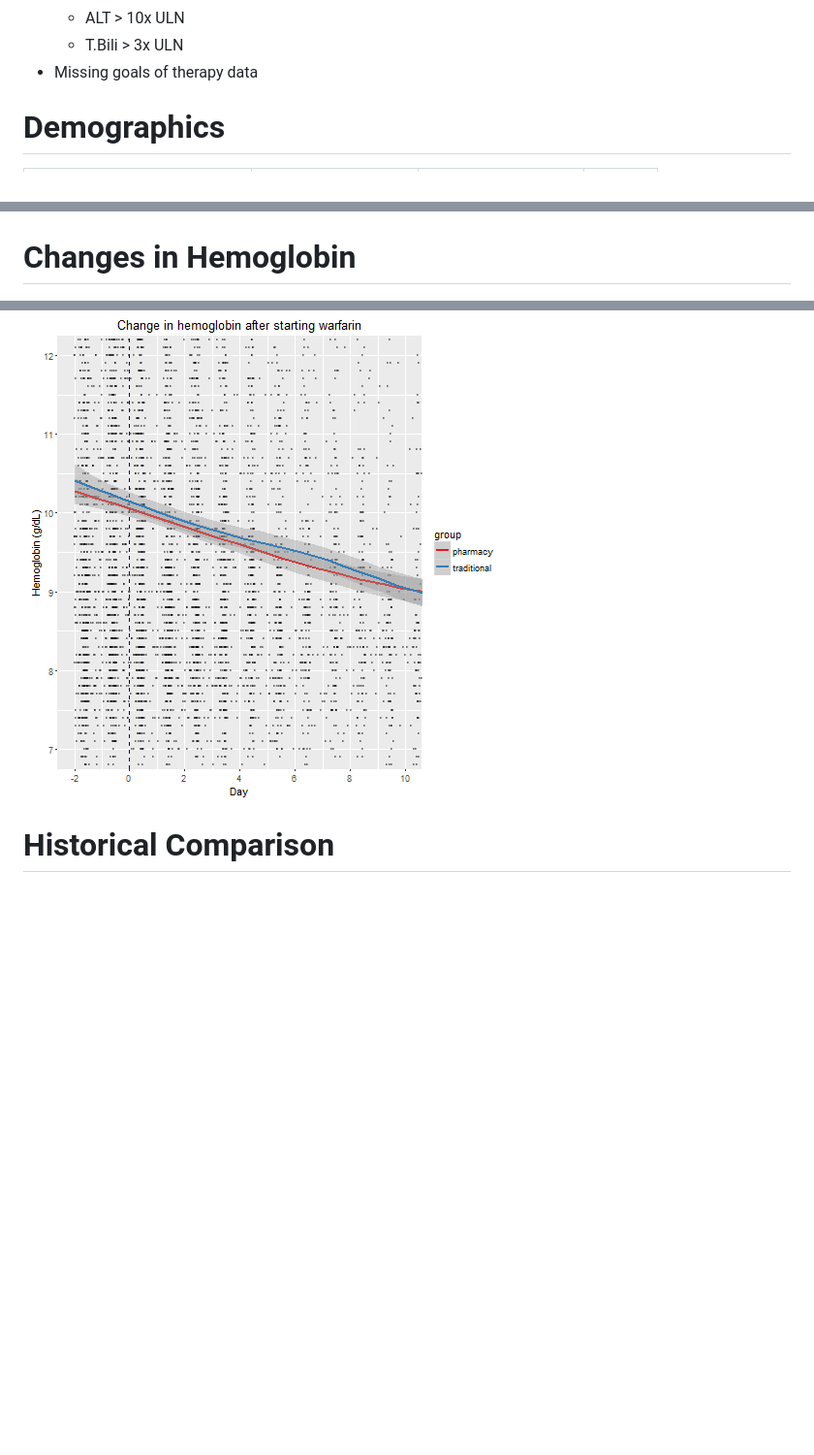
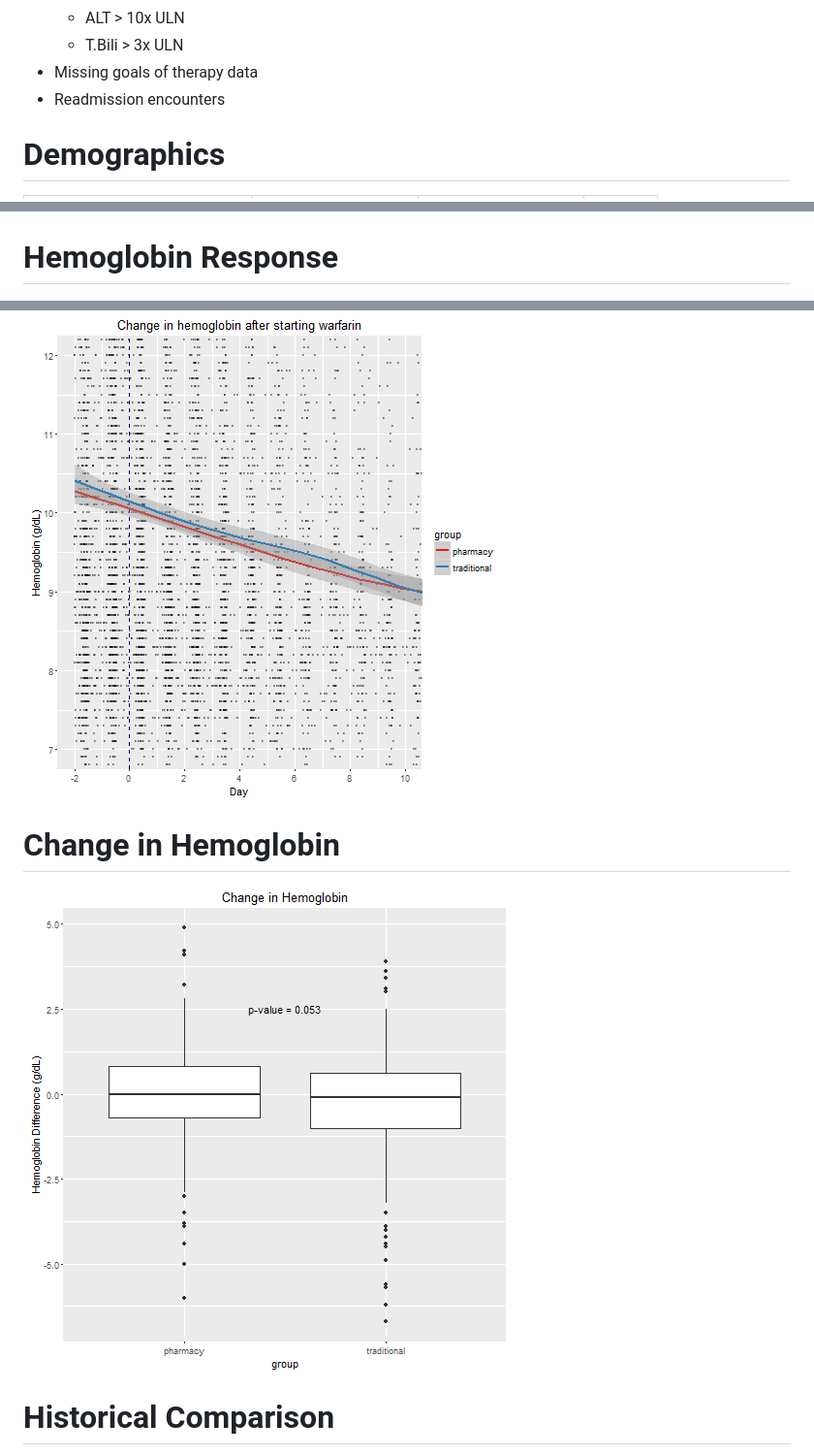
Before and after one commit to bgulbis/Warfarin_Dosing_Service, a Markdown page: warfarin_analysis.md, 3 parts joined by grey strips. Shown: that part at 97% size. Drawn GitHub-style; pictures changed too: warfarin_analysis-figure/hgb2-1.png (added); blank space fills up the shorter version.

```diff
--- a/warfarin_analysis.md
+++ b/warfarin_analysis.md
@@ -59,6 +51,7 @@ Methods: Exclusion
     - ALT > 10x ULN
     - T.Bili > 3x ULN
 * Missing goals of therapy data
+* Readmission encounters
 
 Demographics
 ========================================================
@@ -98,9 +95,13 @@ Time with Critical INR Values
 ========================================================
 ![plot of chunk time_above4](warfarin_analysis-figure/time_above4-1.png)
 
-Changes in Hemoglobin
+Hemoglobin Response
 ========================================================
 ![plot of chunk hgb](warfarin_analysis-figure/hgb-1.png)
+
+Change in Hemoglobin
+========================================================
+![plot of chunk hgb2](warfarin_analysis-figure/hgb2-1.png)
 
 Historical Comparison
 ========================================================
```
Also changed, not shown: other parts of warfarin_analysis.md (+7 -11 lines), warfarin_analysis-figure/inr-1.png, warfarin_analysis-figure/inr2-1.png (added), 1 other file.
